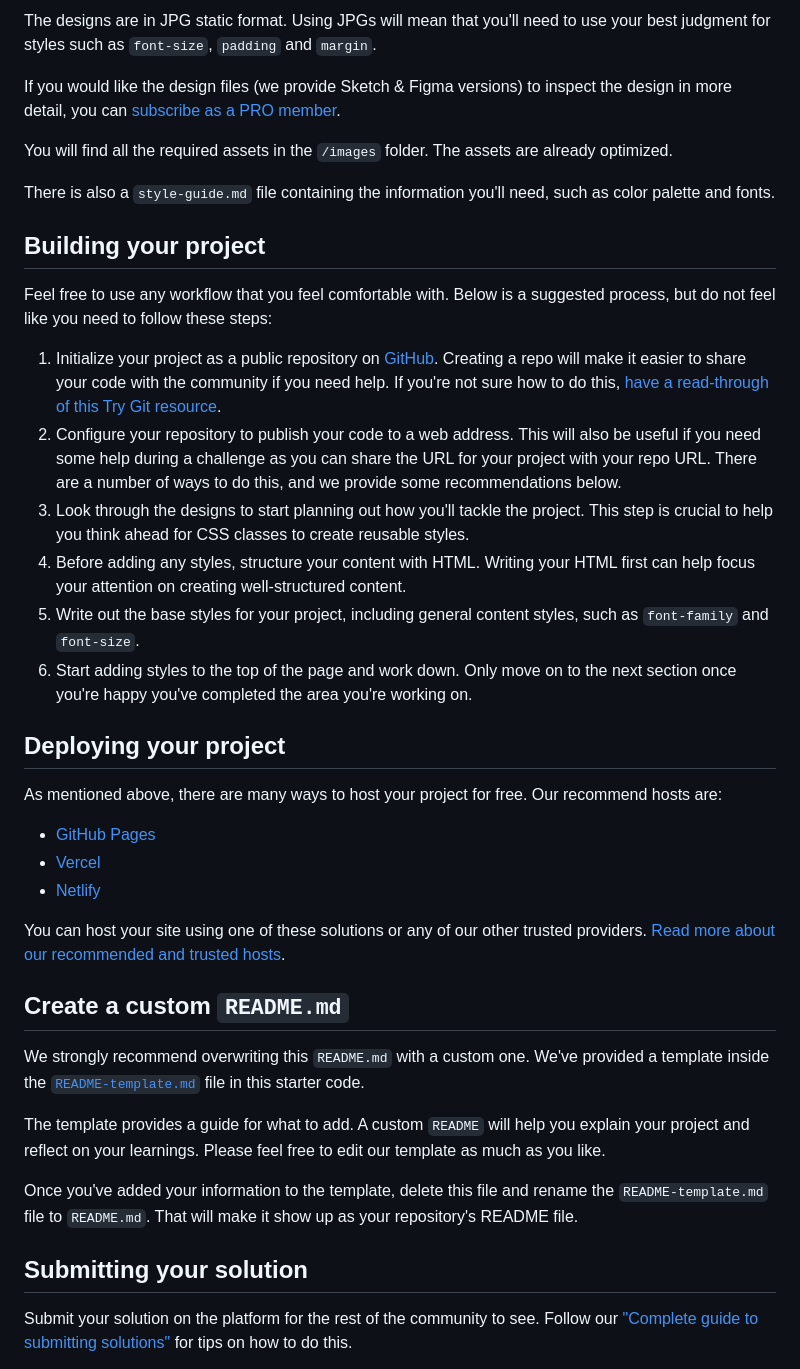
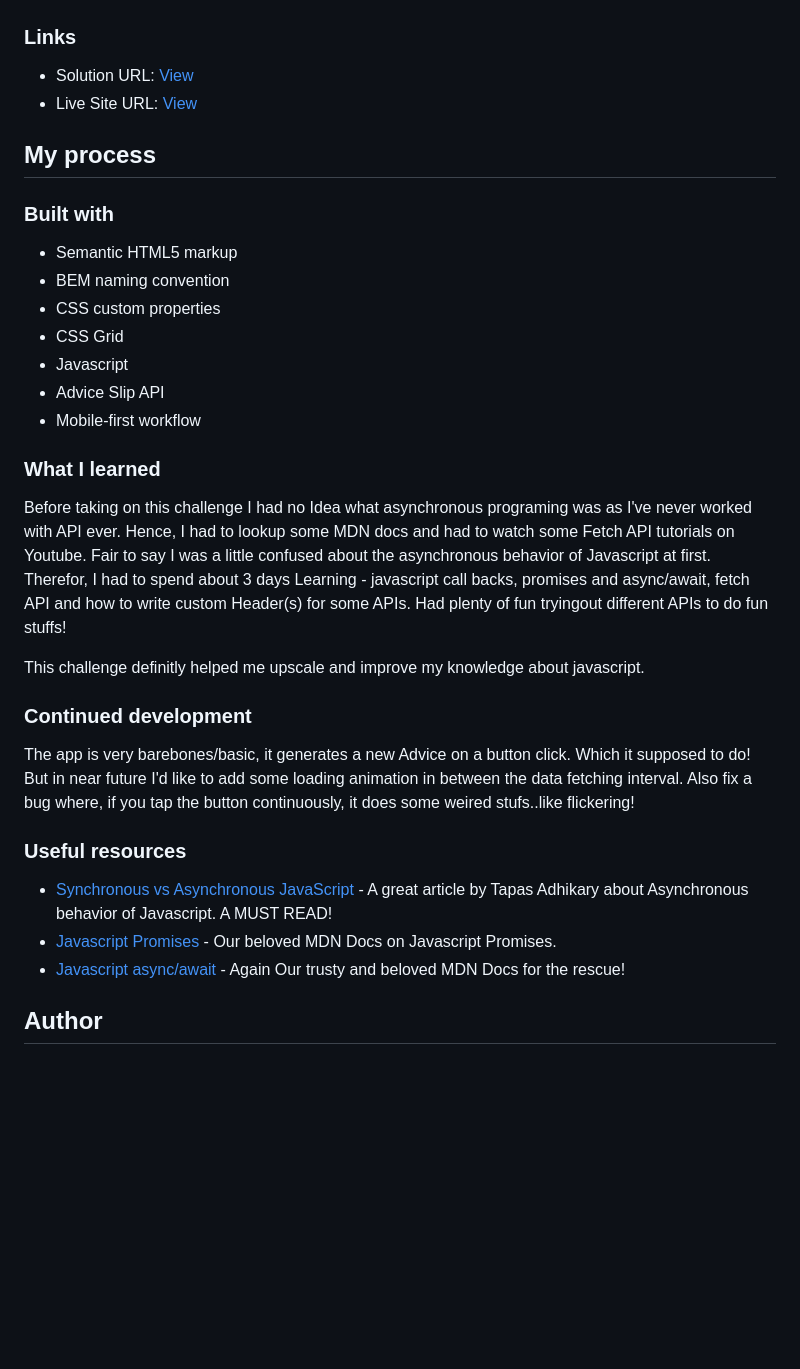
Before and after one commit to snehamoybag/fem-advice-generator, a Markdown page: README.md, the part around one of its changes. Rendered like a GitHub page; blank space fills up the shorter version.

Commit message:
write read me

```diff
--- a/README.md
+++ b/README.md
@@ -30,42 +34,46 @@ Your task is to build out the project to the designs inside the `/design` folder
 
-The designs are in JPG static format. Using JPGs will mean that you'll need to use your best judgment for styles such as `font-size`, `padding` and `margin`.
 
-If you would like the design files (we provide Sketch & Figma versions) to inspect the design in more detail, you can [subscribe as a PRO member](https://www.frontendmentor.io/pro).
+### Links
 
-You will find all the required assets in the `/images` folder. The assets are already optimized.
+- Solution URL: [View](https://github.com/snehamoybag/fem-advice-generator)
+- Live Site URL: [View](https://snehamoybag.github.io/fem-advice-generator/)
 
-There is also a `style-guide.md` file containing the information you'll need, such as color palette and fonts.
+## My process
 
-## Building your project
+### Built with
 
-Feel free to use any workflow that you feel comfortable with. Below is a suggested process, but do not feel like you need to follow these steps:
+- Semantic HTML5 markup
+- BEM naming convention
+- CSS custom properties
+- CSS Grid
+- Javascript
+- Advice Slip API
+- Mobile-first workflow
 
-1. Initialize your project as a public repository on [GitHub](https://github.com/). Creating a repo will make it easier to share your code with the community if you need help. If you're not sure how to do this, [have a read-through of this Try Git resource](https://try.github.io/).
-2. Configure your repository to publish your code to a web address. This will also be useful if you need some help during a challenge as you can share the URL for your project with your repo URL. There are a number of ways to do this, and we provide some recommendations below.
-3. Look through the designs to start planning out how you'll tackle the project. This step is crucial to help you think ahead for CSS classes to create reusable styles.
-4. Before adding any styles, structure your content with HTML. Writing your HTML first can help focus your attention on creating well-structured content.
-5. Write out the base styles for your project, including general content styles, such as `font-family` and `font-size`.
-6. Start adding styles to the top of the page and work down. Only move on to the next section once you're happy you've completed the area you're working on.
 
-## Deploying your project
+### What I learned
 
-As mentioned above, there are many ways to host your project for free. Our recommend hosts are:
+Before taking on this challenge I had no Idea what asynchronous programing was as I've never worked with API ever.
+Hence, I had to lookup some MDN docs and had to watch some Fetch API tutorials on Youtube.
+Fair to say I was a little confused about the asynchronous behavior of Javascript at first.
+Therefor, I had to spend about 3 days Learning - javascript call backs, promises and async/await, fetch API and how to write custom Header(s) for some APIs.
+Had plenty of fun tryingout different APIs to do fun stuffs!
 
-- [GitHub Pages](https://pages.github.com/)
-- [Vercel](https://vercel.com/)
-- [Netlify](https://www.netlify.com/)
+This challenge definitly helped me upscale and improve my knowledge about javascript.
 
-You can host your site using one of these solutions or any of our other trusted providers. [Read more about our recommended and trusted hosts](https://medium.com/frontend-mentor/frontend-mentor-trusted-hosting-providers-bf000dfebe).
+### Continued development
 
-## Create a custom `README.md`
+The app is very barebones/basic, it generates a new Advice on a button click. Which it supposed to do!
+But in near future I'd like to add some loading animation in between the data fetching interval.
+Also fix a bug where, if you tap the button continuously, it does some weired stufs..like flickering!
 
-We strongly recommend overwriting this `README.md` with a custom one. We've provided a template inside the [`README-template.md`](./README-template.md) file in this starter code.
 
-The template provides a guide for what to add. A custom `README` will help you explain your project and reflect on your learnings. Please feel free to edit our template as much as you like.
+### Useful resources
 
-Once you've added your information to the template, delete this file and rename the `README-template.md` file to `README.md`. That will make it show up as your repository's README file.
+- [Synchronous vs Asynchronous JavaScript](https://www.freecodecamp.org/news/synchronous-vs-asynchronous-in-javascript/) - A great article by Tapas Adhikary about Asynchronous behavior of Javascript. A MUST READ!
+- [Javascript Promises](https://developer.mozilla.org/en-US/docs/Web/JavaScript/Reference/Global_Objects/Promise) - Our beloved MDN Docs on Javascript Promises.
+- [Javascript async/await](https://developer.mozilla.org/en-US/docs/Web/JavaScript/Reference/Statements/async_function) - Again Our trusty and beloved MDN Docs for the rescue!
 
-## Submitting your solution
 
-Submit your solution on the platform for the rest of the community to see. Follow our ["Complete guide to submitting solutions"](https://medium.com/frontend-mentor/a-complete-guide-to-submitting-solutions-on-frontend-mentor-ac6384162248) for tips on how to do this.
+## Author
 
```
Also changed, not shown: other parts of README.md (+23 -38 lines), README-template.md (deleted, +0 -112 lines).
